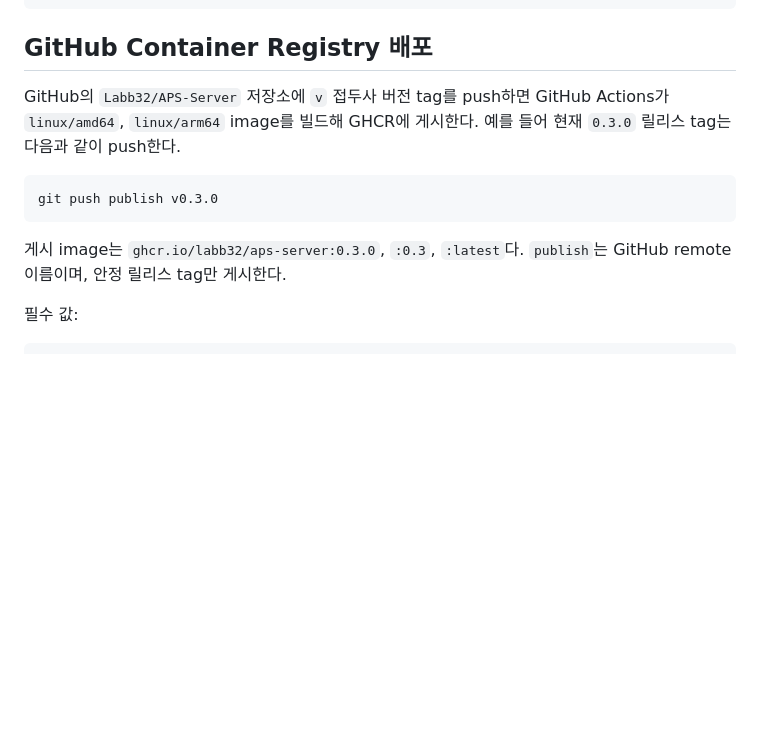
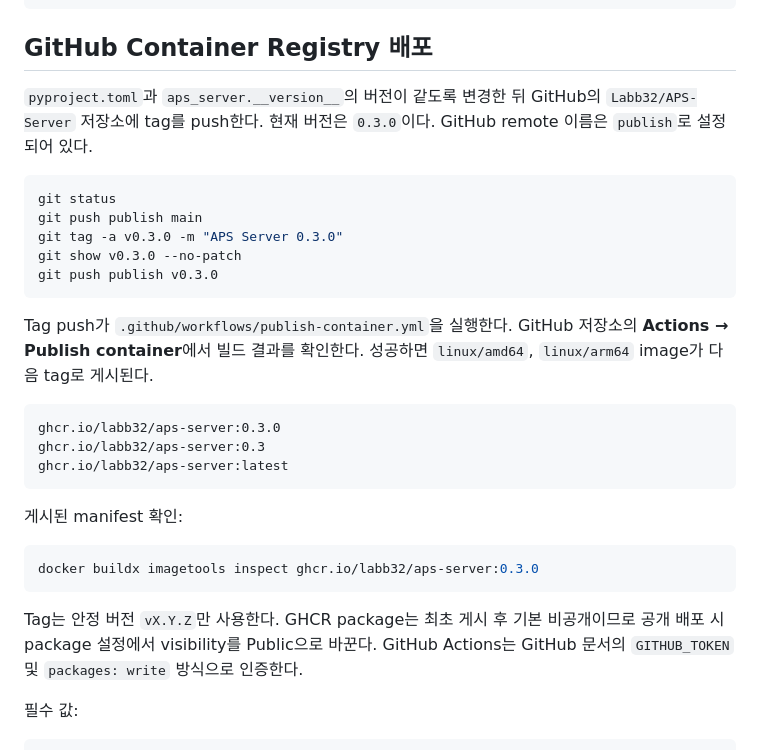
Before and after one commit to Labb32/APS-Server, a Markdown page: docs/CONTAINER_DEPLOYMENT.md, the part around the change. Drawn GitHub-style; blank space fills up the shorter version.

Commit message:
docs: explain container release tagging

````diff
--- a/docs/CONTAINER_DEPLOYMENT.md
+++ b/docs/CONTAINER_DEPLOYMENT.md
@@ -11,13 +11,31 @@ docker compose ps
 
 ## GitHub Container Registry 배포
 
-GitHub의 `Labb32/APS-Server` 저장소에 `v` 접두사 버전 tag를 push하면 GitHub Actions가 `linux/amd64`, `linux/arm64` image를 빌드해 GHCR에 게시한다. 예를 들어 현재 `0.3.0` 릴리스 tag는 다음과 같이 push한다.
+`pyproject.toml`과 `aps_server.__version__`의 버전이 같도록 변경한 뒤 GitHub의 `Labb32/APS-Server` 저장소에 tag를 push한다. 현재 버전은 `0.3.0`이다. GitHub remote 이름은 `publish`로 설정되어 있다.
 
 ```bash
+git status
+git push publish main
+git tag -a v0.3.0 -m "APS Server 0.3.0"
+git show v0.3.0 --no-patch
 git push publish v0.3.0
 ```
 
-게시 image는 `ghcr.io/labb32/aps-server:0.3.0`, `:0.3`, `:latest`다. `publish`는 GitHub remote 이름이며, 안정 릴리스 tag만 게시한다.
+Tag push가 `.github/workflows/publish-container.yml`을 실행한다. GitHub 저장소의 **Actions → Publish container**에서 빌드 결과를 확인한다. 성공하면 `linux/amd64`, `linux/arm64` image가 다음 tag로 게시된다.
+
+```text
+ghcr.io/labb32/aps-server:0.3.0
+ghcr.io/labb32/aps-server:0.3
+ghcr.io/labb32/aps-server:latest
+```
+
+게시된 manifest 확인:
+
+```bash
+docker buildx imagetools inspect ghcr.io/labb32/aps-server:0.3.0
+```
+
+Tag는 안정 버전 `vX.Y.Z`만 사용한다. GHCR package는 최초 게시 후 기본 비공개이므로 공개 배포 시 package 설정에서 visibility를 Public으로 바꾼다. GitHub Actions는 GitHub 문서의 `GITHUB_TOKEN` 및 `packages: write` 방식으로 인증한다.
 
 필수 값:
 
````
